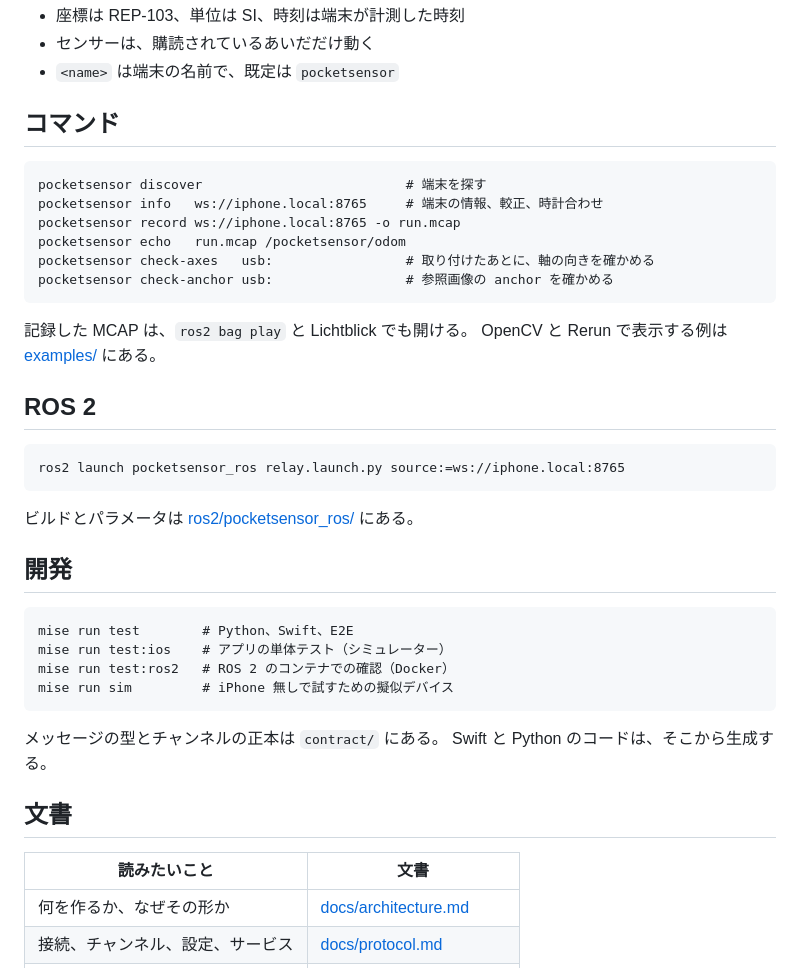
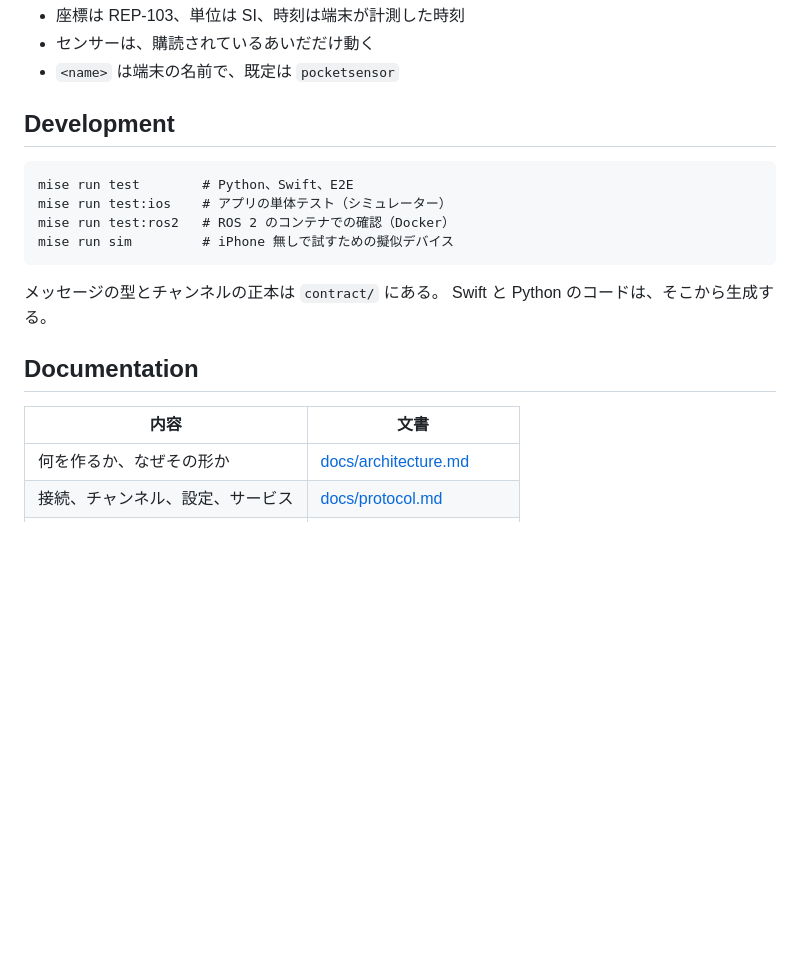
Before and after one commit to bigdra50/pocket-sensor, a Markdown page: README.md, the part around one of its changes. Rendered like a GitHub page; blank space fills up the shorter version.

````diff
--- a/README.md
+++ b/README.md
@@ -64,29 +97,7 @@ with ps.open("ws://iphone.local:8765", config) as dev:   # "usb:" も "run.mcap"
 - センサーは、購読されているあいだだけ動く
 - `<name>` は端末の名前で、既定は `pocketsensor`
 
-## コマンド
-
-```
-pocketsensor discover                          # 端末を探す
-pocketsensor info   ws://iphone.local:8765     # 端末の情報、較正、時計合わせ
-pocketsensor record ws://iphone.local:8765 -o run.mcap
-pocketsensor echo   run.mcap /pocketsensor/odom
-pocketsensor check-axes   usb:                 # 取り付けたあとに、軸の向きを確かめる
-pocketsensor check-anchor usb:                 # 参照画像の anchor を確かめる
-```
-
-記録した MCAP は、`ros2 bag play` と Lichtblick でも開ける。
-OpenCV と Rerun で表示する例は [examples/](examples/README.md) にある。
-
-## ROS 2
-
-```
-ros2 launch pocketsensor_ros relay.launch.py source:=ws://iphone.local:8765
-```
-
-ビルドとパラメータは [ros2/pocketsensor_ros/](ros2/pocketsensor_ros/README.md) にある。
-
-## 開発
+## Development
 
 ```
 mise run test        # Python、Swift、E2E
@@ -98,9 +109,9 @@ mise run sim         # iPhone 無しで試すための擬似デバイス
 メッセージの型とチャンネルの正本は `contract/` にある。
 Swift と Python のコードは、そこから生成する。
 
-## 文書
+## Documentation
 
-| 読みたいこと | 文書 |
+| 内容 | 文書 |
 | --- | --- |
 | 何を作るか、なぜその形か | [docs/architecture.md](docs/architecture.md) |
 | 接続、チャンネル、設定、サービス | [docs/protocol.md](docs/protocol.md) |
````
Also changed, not shown: other parts of README.md (+48 -15 lines).
